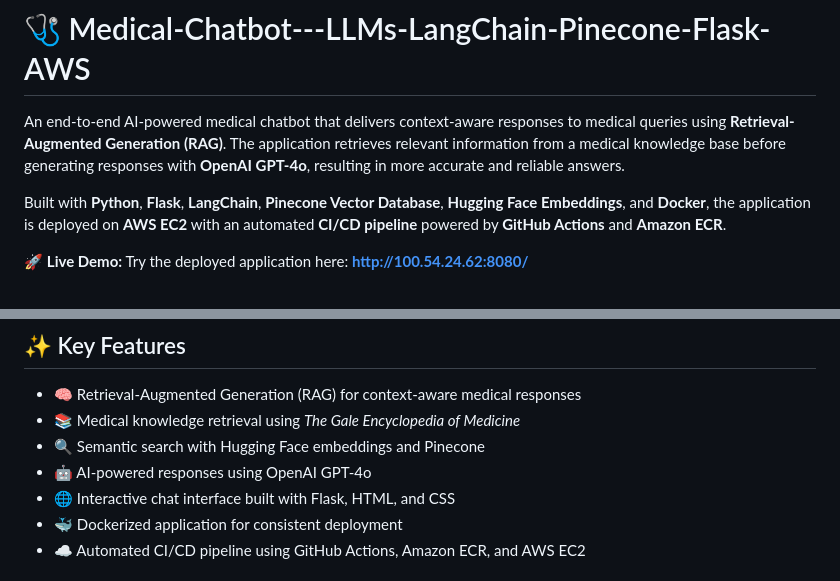
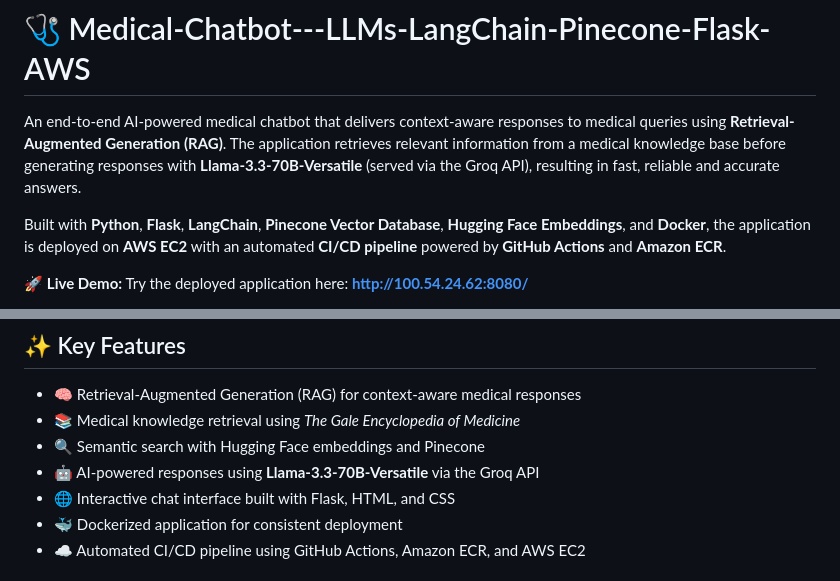
Before and after one commit to Srinikesh-Mucha/Medical-Chatbot---LLMs-LangChain-Pinecone-Flask-AWS, a Markdown page: README.md, 2 parts joined by grey strips. Drawn GitHub-style.

```diff
--- a/README.md
+++ b/README.md
@@ -1,6 +1,6 @@
 # 🩺 Medical-Chatbot---LLMs-LangChain-Pinecone-Flask-AWS
 
-An end-to-end AI-powered medical chatbot that delivers context-aware responses to medical queries using **Retrieval-Augmented Generation (RAG)**. The application retrieves relevant information from a medical knowledge base before generating responses with **OpenAI GPT-4o**, resulting in more accurate and reliable answers.
+An end-to-end AI-powered medical chatbot that delivers context-aware responses to medical queries using **Retrieval-Augmented Generation (RAG)**. The application retrieves relevant information from a medical knowledge base before generating responses with **Llama-3.3-70B-Versatile** (served via the Groq API), resulting in fast, reliable and accurate answers.
 
 Built with **Python**, **Flask**, **LangChain**, **Pinecone Vector Database**, **Hugging Face Embeddings**, and **Docker**, the application is deployed on **AWS EC2** with an automated **CI/CD pipeline** powered by **GitHub Actions** and **Amazon ECR**.
 
@@ -23,7 +23,7 @@ Built with **Python**, **Flask**, **LangChain**, **Pinecone Vector Database**, *
 - 🧠 Retrieval-Augmented Generation (RAG) for context-aware medical responses
 - 📚 Medical knowledge retrieval using *The Gale Encyclopedia of Medicine*
 - 🔍 Semantic search with Hugging Face embeddings and Pinecone
-- 🤖 AI-powered responses using OpenAI GPT-4o
+- 🤖 AI-powered responses using **Llama-3.3-70B-Versatile** via the Groq API
 - 🌐 Interactive chat interface built with Flask, HTML, and CSS
 - 🐳 Dockerized application for consistent deployment
 - ☁️ Automated CI/CD pipeline using GitHub Actions, Amazon ECR, and AWS EC2
```
